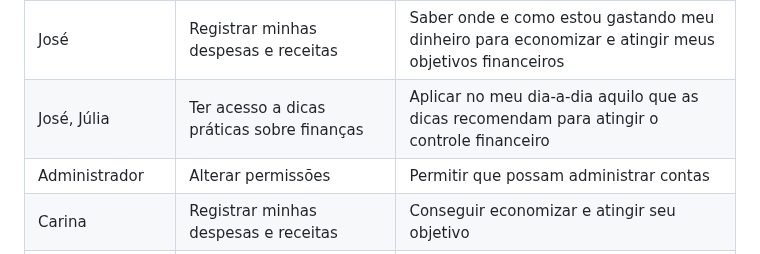
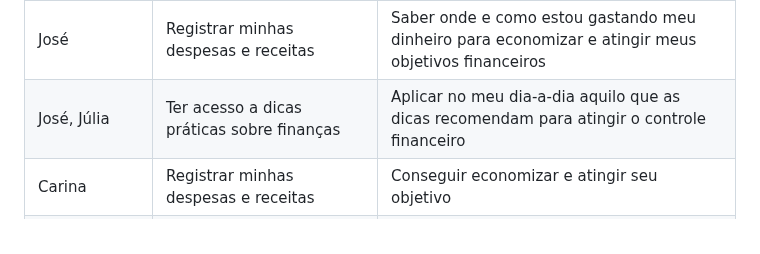
Before and after one commit to ICEI-PUC-Minas-PMV-SI/pmv-si-2023-1-e1-proj-web-t3-organizacao_financeira, a Markdown page: docs/especification.md, the part around the change. GitHub-like rendering.

Commit message:
Remoção do Administrador

```diff
--- a/docs/especification.md
+++ b/docs/especification.md
@@ -41,7 +41,6 @@ Com base na análise das personas forma identificadas as seguintes histórias de
 |--------------------|--------------------------------------|------------------------------------------------------------|
 |José                | Registrar minhas despesas e receitas | Saber onde e como estou gastando meu dinheiro para economizar e atingir meus objetivos financeiros              |
 |José, Júlia         | Ter acesso a dicas práticas sobre finanças | Aplicar no meu dia-a-dia aquilo que as dicas recomendam para atingir o controle financeiro               |
-|Administrador       | Alterar permissões                   | Permitir que possam administrar contas                     |
 |Carina              | Registrar minhas despesas e receitas | Conseguir economizar e atingir seu objetivo                |
 |Thiago, Júlia       | Registrar todo meu fluxo financeiro  | Ter um controle das finanças e definir melhor meu futuro   |
 |Daniel              | Saber quanto deve poupar mensalmente | Criar uma reserva de emergência                            |
```
